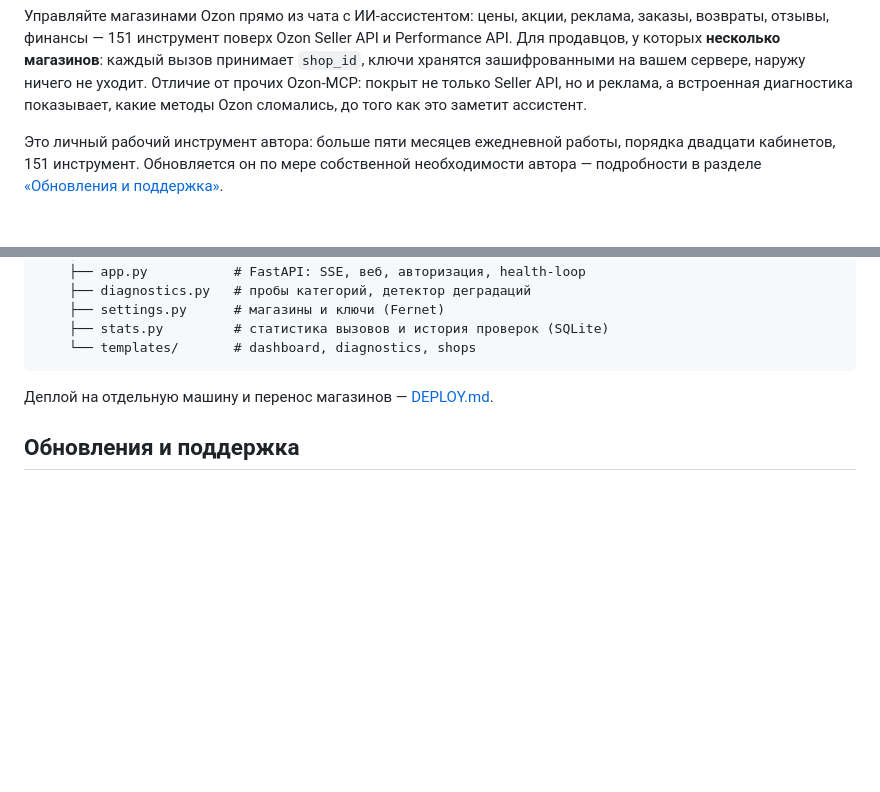
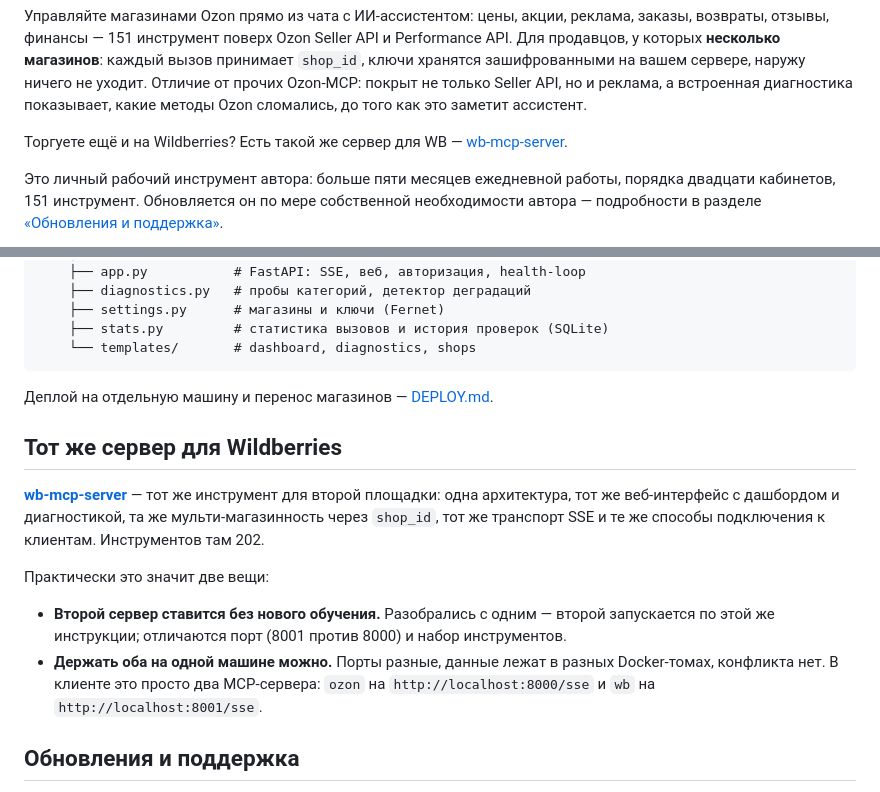
Before and after one commit to DeviceIngineering/ozon-mcp-server, a Markdown page: README.md, 2 parts joined by grey strips. Drawn GitHub-style; blank space fills up the shorter version.

```diff
--- a/README.md
+++ b/README.md
@@ -14,6 +14,9 @@ Performance API.
 Отличие от прочих Ozon-MCP: покрыт не только Seller API, но и реклама, а
 встроенная диагностика показывает, какие методы Ozon сломались, до того как это
 заметит ассистент.
+
+Торгуете ещё и на Wildberries? Есть такой же сервер для WB —
+[wb-mcp-server](https://github.com/DeviceIngineering/wb-mcp-server).
 
 Это личный рабочий инструмент автора: больше пяти месяцев ежедневной работы,
 порядка двадцати кабинетов, 151 инструмент. Обновляется он по мере собственной
@@ -336,6 +339,22 @@ ozon-mcp-server/
 
 Деплой на отдельную машину и перенос магазинов — [DEPLOY.md](DEPLOY.md).
 
+## Тот же сервер для Wildberries
+
+[**wb-mcp-server**](https://github.com/DeviceIngineering/wb-mcp-server) — тот же
+инструмент для второй площадки: одна архитектура, тот же веб-интерфейс с
+дашбордом и диагностикой, та же мульти-магазинность через `shop_id`, тот же
+транспорт SSE и те же способы подключения к клиентам. Инструментов там 202.
+
+Практически это значит две вещи:
+
+- **Второй сервер ставится без нового обучения.** Разобрались с одним — второй
+  запускается по этой же инструкции; отличаются порт (8001 против 8000) и набор
+  инструментов.
+- **Держать оба на одной машине можно.** Порты разные, данные лежат в разных
+  Docker-томах, конфликта нет. В клиенте это просто два MCP-сервера: `ozon` на
+  `http://localhost:8000/sse` и `wb` на `http://localhost:8001/sse`.
+
 ## Обновления и поддержка
 
 Ozon меняет API постоянно: эндпоинты добавляются, переименовываются и отключаются
```
Also changed, not shown: README.en.md (+19 -0 lines), README.zh.md (+18 -0 lines).
